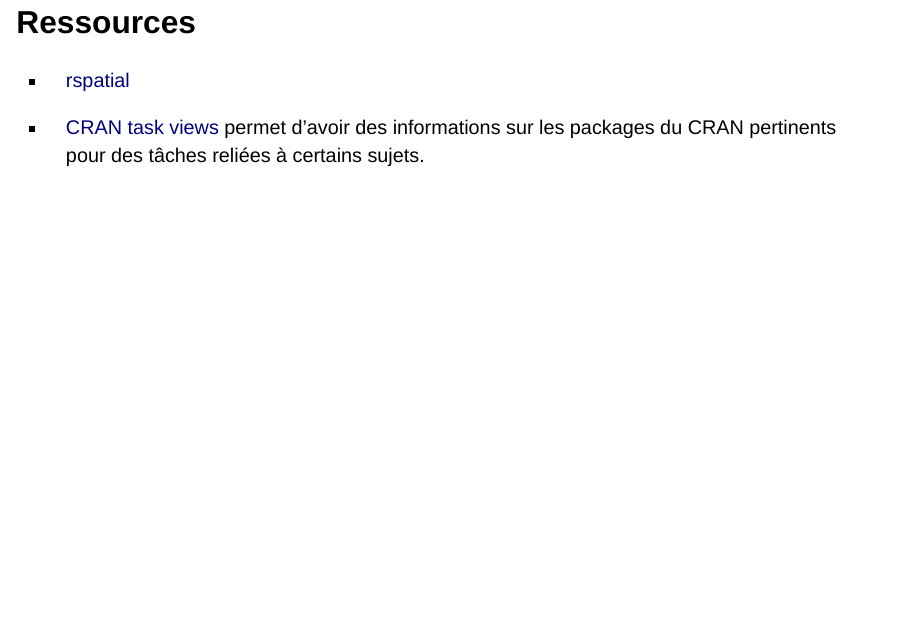
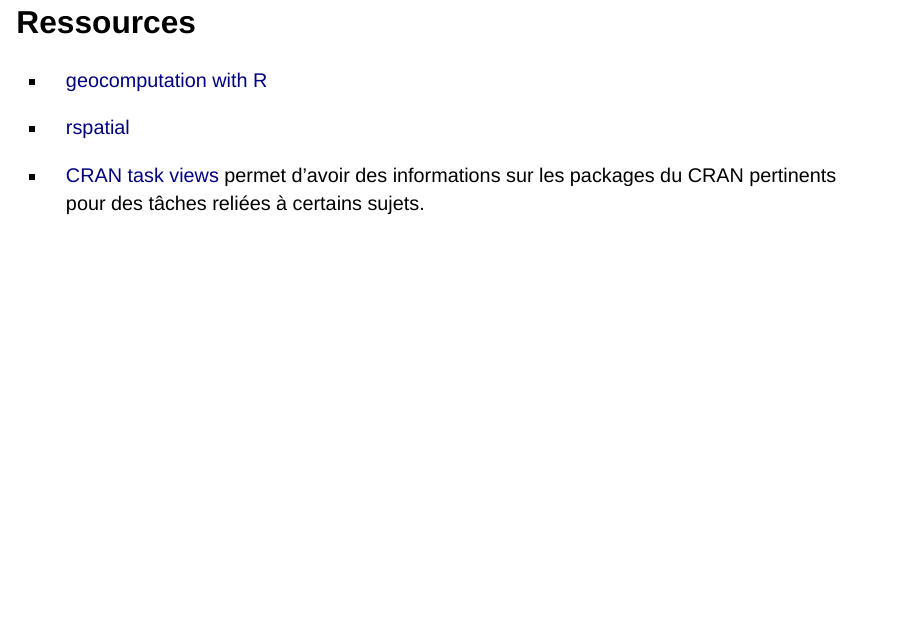
Before and after one commit to comeetie/dsviz, a Quarto document (lecture/lecture.qmd): page 56 of 61. Rendered offline with R 4.5, knitr and Pandoc in place of Quarto, with nearby package versions; drawn as Slidy slides in place of the format the file asks for; some code elsewhere in the file could not run offline.

Commit message:
spatial update

```diff
--- a/lecture/lecture.qmd
+++ b/lecture/lecture.qmd
@@ -622,6 +622,8 @@ plot(net|>activate("nodes")|>st_geometry(),col="red", cex = 0.2,add=TRUE)
 
 ## Ressources
 
+- [geocomputation with R](https://r.geocompx.org/spatial-operations)
+
 - [rspatial](https://r-spatial.org/)
 
 - [CRAN task views](https://cran.r-project.org/web/views/) permet d'avoir des informations sur les packages du CRAN pertinents pour des tâches reliées à certains sujets.
```
Also changed, not shown: lecture/lecture-slides.html.
